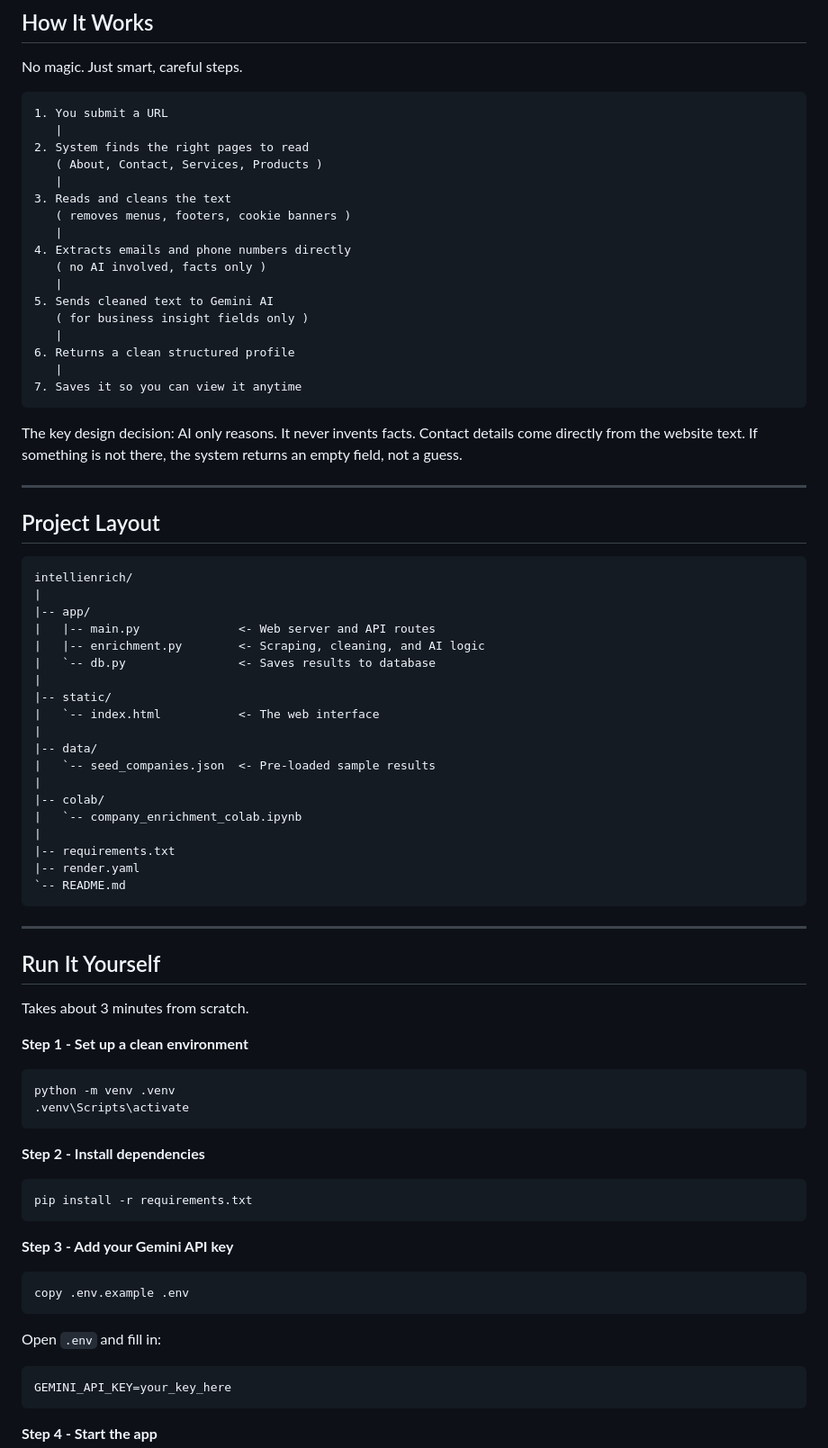
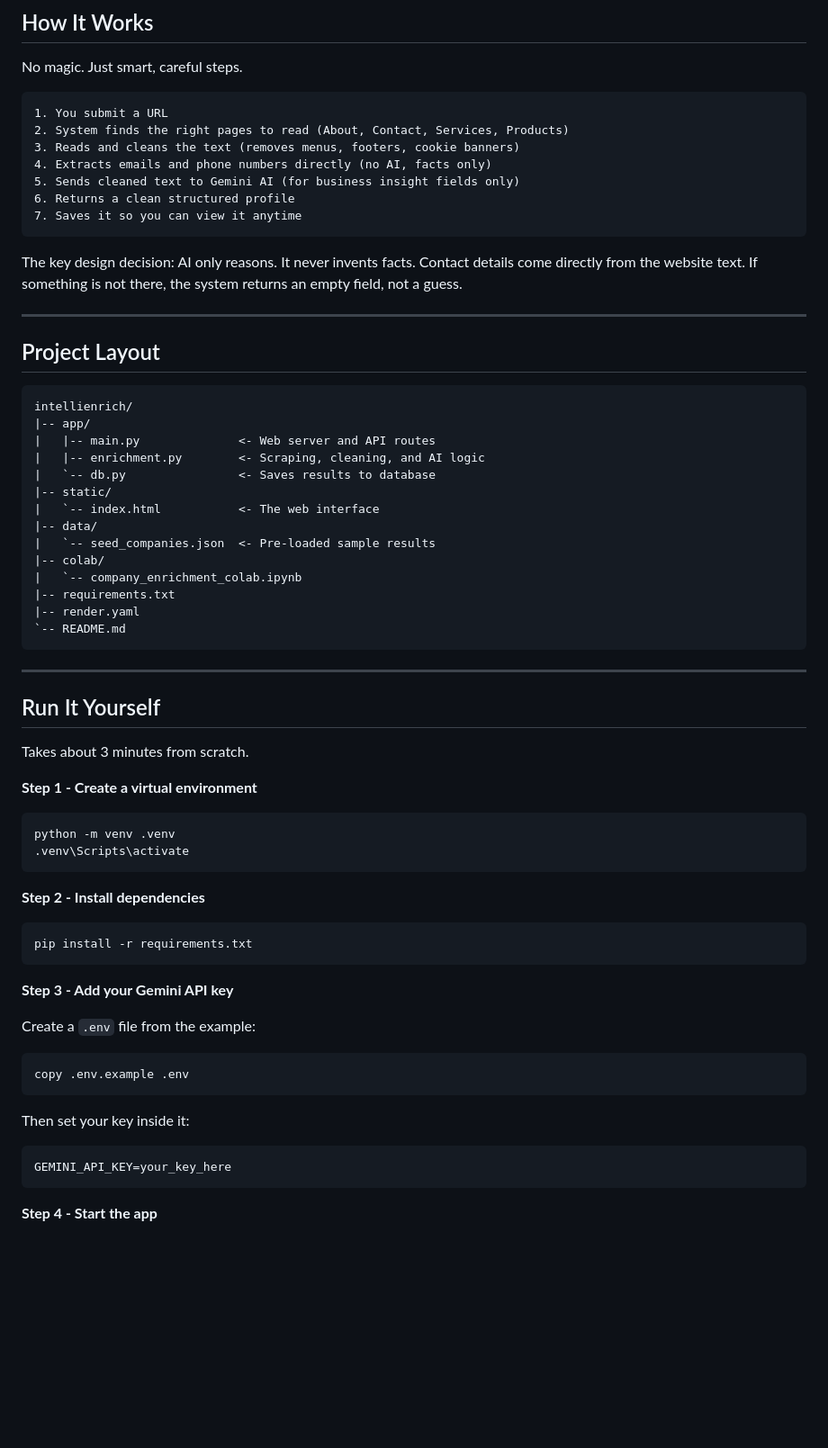
Before and after one commit to anishsmit23/Webscrapper-AI-, a Markdown page: README.md, the part around one of its changes. Shown at 90% size. Rendered like a GitHub page; blank space fills up the shorter version.

````diff
--- a/README.md
+++ b/README.md
@@ -47,21 +47,11 @@ No magic. Just smart, careful steps.
 
 ```
 1. You submit a URL
-   |
-2. System finds the right pages to read
-   ( About, Contact, Services, Products )
-   |
-3. Reads and cleans the text
-   ( removes menus, footers, cookie banners )
-   |
-4. Extracts emails and phone numbers directly
-   ( no AI involved, facts only )
-   |
-5. Sends cleaned text to Gemini AI
-   ( for business insight fields only )
-   |
+2. System finds the right pages to read (About, Contact, Services, Products)
+3. Reads and cleans the text (removes menus, footers, cookie banners)
+4. Extracts emails and phone numbers directly (no AI, facts only)
+5. Sends cleaned text to Gemini AI (for business insight fields only)
 6. Returns a clean structured profile
-   |
 7. Saves it so you can view it anytime
 ```
 
@@ -74,21 +64,16 @@ Contact details come directly from the website text. If something is not there,
 
 ```
 intellienrich/
-|
 |-- app/
 |   |-- main.py              <- Web server and API routes
 |   |-- enrichment.py        <- Scraping, cleaning, and AI logic
 |   `-- db.py                <- Saves results to database
-|
 |-- static/
 |   `-- index.html           <- The web interface
-|
 |-- data/
 |   `-- seed_companies.json  <- Pre-loaded sample results
-|
 |-- colab/
 |   `-- company_enrichment_colab.ipynb
-|
 |-- requirements.txt
 |-- render.yaml
 `-- README.md
@@ -100,7 +85,7 @@ intellienrich/
 
 Takes about 3 minutes from scratch.
 
-**Step 1 - Set up a clean environment**
+**Step 1 - Create a virtual environment**
 
 ```bash
 python -m venv .venv
@@ -115,11 +100,13 @@ pip install -r requirements.txt
 
 **Step 3 - Add your Gemini API key**
 
+Create a `.env` file from the example:
+
 ```bash
 copy .env.example .env
 ```
 
-Open `.env` and fill in:
+Then set your key inside it:
 
 ```env
 GEMINI_API_KEY=your_key_here
````
Also changed, not shown: other parts of README.md (+15 -20 lines).
